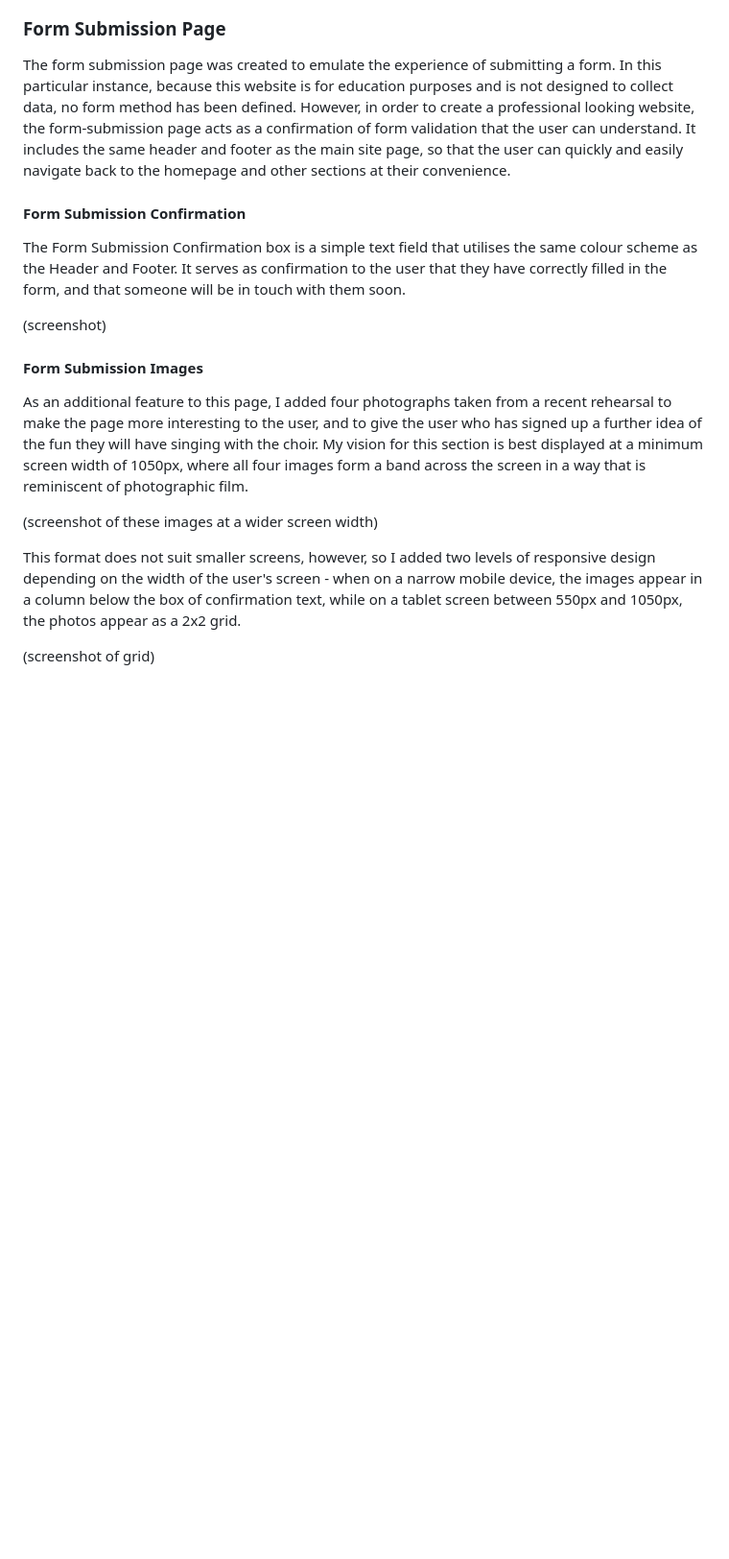
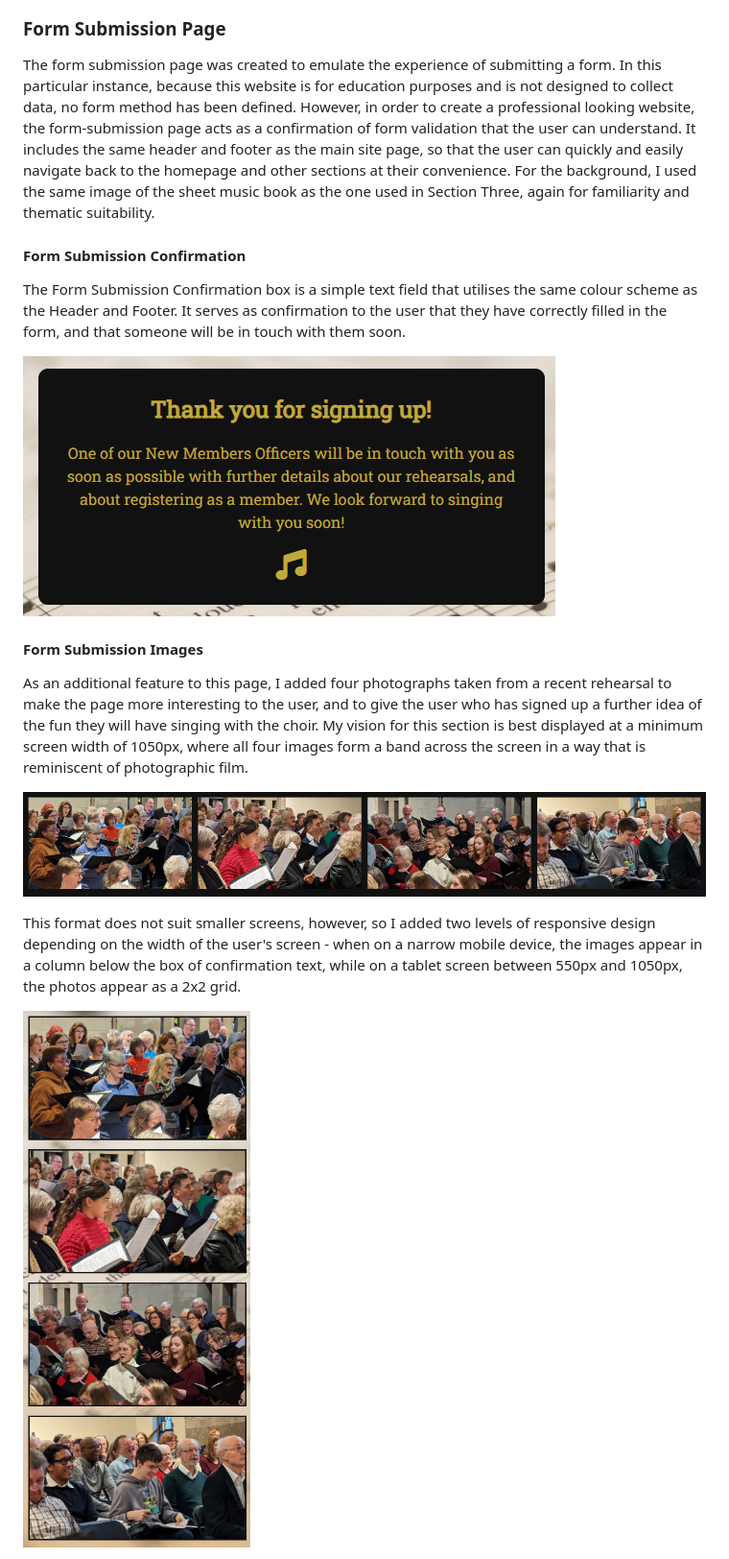
Before and after one commit to emmacadavra/ci-portfolio1-spc, a Markdown page: README.md, the part around the change printed below. Shown: that part at 96% size. Rendered like a GitHub page; pictures changed too: docs/images/form-submission-rehearsal-photos-nowrap.png (added), docs/images/form-submission-rehearsal-photos-wrap-mobile.png (added), docs/images/form-submission-thankyou.png (added); blank space fills up the shorter version.

Commit message:
Add screenshots to Form Submission README section

```diff
--- a/README.md
+++ b/README.md
@@ -266,21 +266,21 @@ The form is responsive, with the fieldsets and additional text being set to disp
 
 ### **Form Submission Page**
 
-The form submission page was created to emulate the experience of submitting a form. In this particular instance, because this website is for education purposes and is not designed to collect data, no form method has been defined. However, in order to create a professional looking website, the form-submission page acts as a confirmation of form validation that the user can understand. It includes the same header and footer as the main site page, so that the user can quickly and easily navigate back to the homepage and other sections at their convenience.
+The form submission page was created to emulate the experience of submitting a form. In this particular instance, because this website is for education purposes and is not designed to collect data, no form method has been defined. However, in order to create a professional looking website, the form-submission page acts as a confirmation of form validation that the user can understand. It includes the same header and footer as the main site page, so that the user can quickly and easily navigate back to the homepage and other sections at their convenience. For the background, I used the same image of the sheet music book as the one used in Section Three, again for familiarity and thematic suitability.
 
 #### **Form Submission Confirmation**
 
 The Form Submission Confirmation box is a simple text field that utilises the same colour scheme as the Header and Footer. It serves as confirmation to the user that they have correctly filled in the form, and that someone will be in touch with them soon.
 
-(screenshot)
+![Form Submission Confirmation text](docs/images/form-submission-thankyou.png)
 
 #### **Form Submission Images**
 
 As an additional feature to this page, I added four photographs taken from a recent rehearsal to make the page more interesting to the user, and to give the user who has signed up a further idea of the fun they will have singing with the choir. My vision for this section is best displayed at a minimum screen width of 1050px, where all four images form a band across the screen in a way that is reminiscent of photographic film.
 
-(screenshot of these images at a wider screen width)
+![Form Submission Images on screens at least 1050px wide](docs/images/form-submission-rehearsal-photos-nowrap.png)
 
 This format does not suit smaller screens, however, so I added two levels of responsive design depending on the width of the user's screen - when on a narrow mobile device, the images appear in a column below the box of confirmation text, while on a tablet screen between 550px and 1050px, the photos appear as a 2x2 grid.
 
-(screenshot of grid)
+![Form Submission Images on screens below 550px wide](docs/images/form-submission-rehearsal-photos-wrap-mobile.png)
 
```
Also changed, not shown: other parts of README.md (+2 -2 lines), 1 other file.
